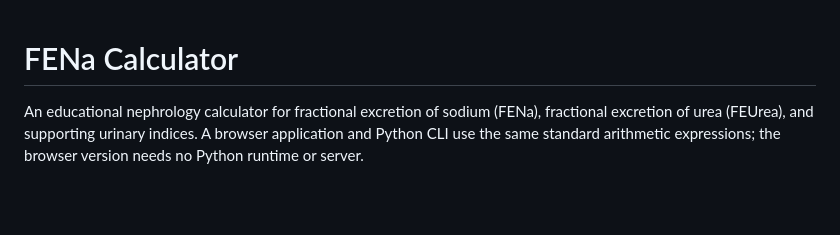
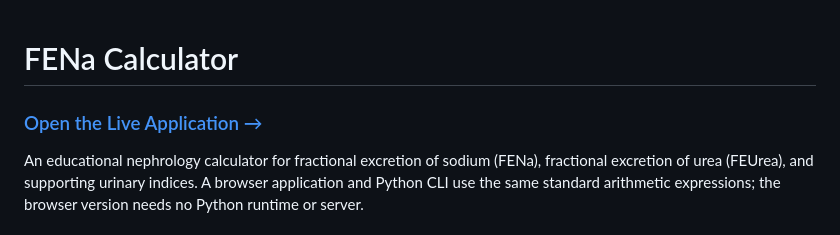
Before and after one commit to abusuraihsakhri/fena-calculator, a Markdown page: README.md, the part around the change. Drawn GitHub-style; blank space fills up the shorter version.

Commit message:
Link deployed GitHub Pages calculator

```diff
--- a/README.md
+++ b/README.md
@@ -1,4 +1,6 @@
 # FENa Calculator
+
+### [Open the Live Application →](https://abusuraihsakhri.github.io/fena-calculator/)
 
 An educational nephrology calculator for fractional excretion of sodium (FENa), fractional excretion of urea (FEUrea), and supporting urinary indices. A browser application and Python CLI use the same standard arithmetic expressions; the browser version needs no Python runtime or server.
 
```
